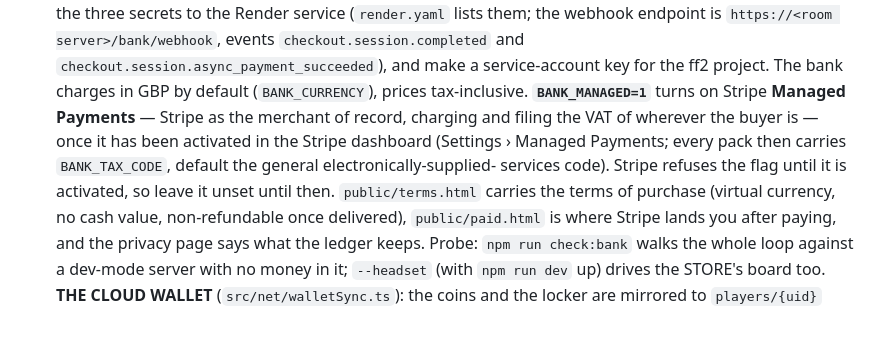
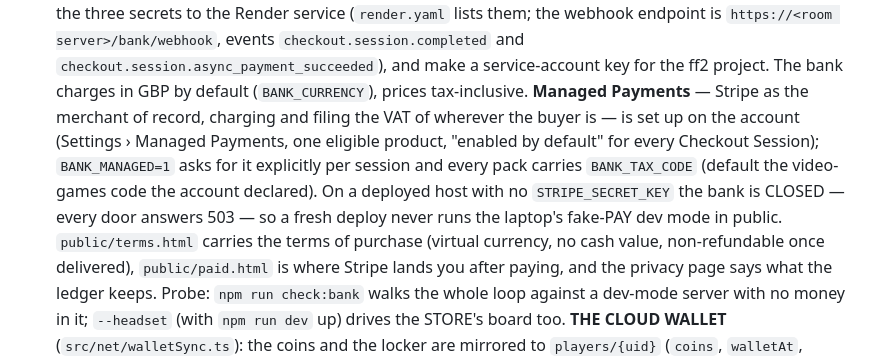
Before and after one commit to yellkell/ff2, a Markdown page: README.md, the part around the change. Drawn GitHub-style; blank space fills up the shorter version.

Commit message:
README: THE BANK is set up on the account — what is done, what is pasted
Co-Authored-By: Claude Fable 5.1 <noreply@anthropic.com>

```diff
--- a/README.md
+++ b/README.md
@@ -42,13 +42,15 @@ carried over verbatim: everything in it still applies to this code.
   `checkout.session.completed` and
   `checkout.session.async_payment_succeeded`), and make a service-account
   key for the ff2 project. The bank charges in GBP by default
-  (`BANK_CURRENCY`), prices tax-inclusive. **`BANK_MANAGED=1`** turns on
-  Stripe **Managed Payments** — Stripe as the merchant of record, charging
-  and filing the VAT of wherever the buyer is — once it has been activated
-  in the Stripe dashboard (Settings › Managed Payments; every pack then
-  carries `BANK_TAX_CODE`, default the general electronically-supplied-
-  services code). Stripe refuses the flag until it is activated, so leave
-  it unset until then. `public/terms.html` carries the terms of purchase
+  (`BANK_CURRENCY`), prices tax-inclusive. **Managed Payments** — Stripe
+  as the merchant of record, charging and filing the VAT of wherever the
+  buyer is — is set up on the account (Settings › Managed Payments, one
+  eligible product, "enabled by default" for every Checkout Session);
+  `BANK_MANAGED=1` asks for it explicitly per session and every pack
+  carries `BANK_TAX_CODE` (default the video-games code the account
+  declared). On a deployed host with no `STRIPE_SECRET_KEY` the bank is
+  CLOSED — every door answers 503 — so a fresh deploy never runs the
+  laptop's fake-PAY dev mode in public. `public/terms.html` carries the terms of purchase
   (virtual currency, no cash value, non-refundable once delivered),
   `public/paid.html` is where Stripe lands you after paying, and the
   privacy page says what the ledger keeps. Probe: `npm run check:bank`
```
